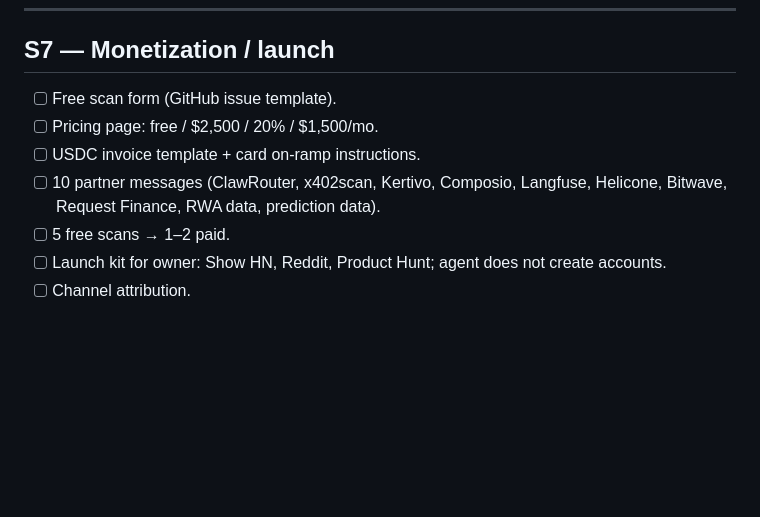
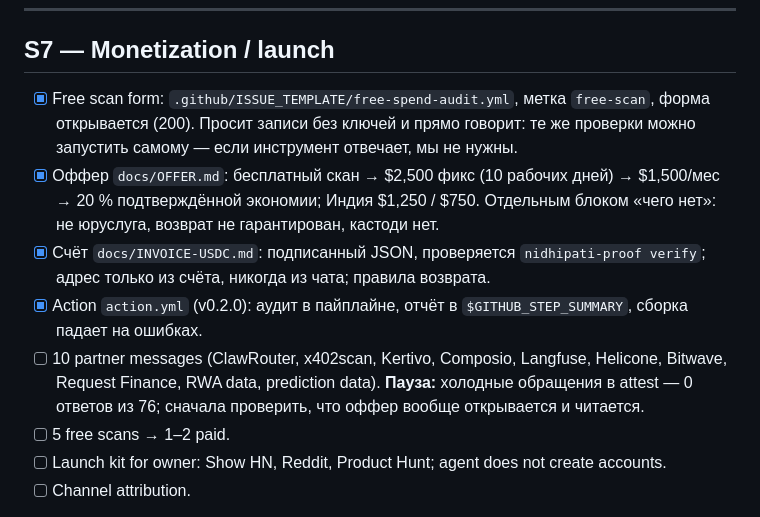
Before and after one commit to mrpkk/nidhipati, a Markdown page: PROGRESS.md, the part around the change. Drawn GitHub-style; blank space fills up the shorter version.

Commit message:
docs(progress): S7.01-S7.03 closed; partner letters held until the offer is read
Cold letters to 76 targets brought zero replies on attest. Sending ten more
before anyone has opened this page would repeat a measured failure.

```diff
--- a/PROGRESS.md
+++ b/PROGRESS.md
@@ -147,10 +147,11 @@
 
 ## S7 — Monetization / launch
 
-- [ ] Free scan form (GitHub issue template).
-- [ ] Pricing page: free / $2,500 / 20% / $1,500/mo.
-- [ ] USDC invoice template + card on-ramp instructions.
-- [ ] 10 partner messages (ClawRouter, x402scan, Kertivo, Composio, Langfuse, Helicone, Bitwave, Request Finance, RWA data, prediction data).
+- [x] Free scan form: `.github/ISSUE_TEMPLATE/free-spend-audit.yml`, метка `free-scan`, форма открывается (200). Просит записи без ключей и прямо говорит: те же проверки можно запустить самому — если инструмент отвечает, мы не нужны.
+- [x] Оффер `docs/OFFER.md`: бесплатный скан → $2,500 фикс (10 рабочих дней) → $1,500/мес → 20 % подтверждённой экономии; Индия $1,250 / $750. Отдельным блоком «чего нет»: не юруслуга, возврат не гарантирован, кастоди нет.
+- [x] Счёт `docs/INVOICE-USDC.md`: подписанный JSON, проверяется `nidhipati-proof verify`; адрес только из счёта, никогда из чата; правила возврата.
+- [x] Action `action.yml` (v0.2.0): аудит в пайплайне, отчёт в `$GITHUB_STEP_SUMMARY`, сборка падает на ошибках.
+- [ ] 10 partner messages (ClawRouter, x402scan, Kertivo, Composio, Langfuse, Helicone, Bitwave, Request Finance, RWA data, prediction data). **Пауза:** холодные обращения в attest — 0 ответов из 76; сначала проверить, что оффер вообще открывается и читается.
 - [ ] 5 free scans → 1–2 paid.
 - [ ] Launch kit for owner: Show HN, Reddit, Product Hunt; agent does not create accounts.
 - [ ] Channel attribution.
```
